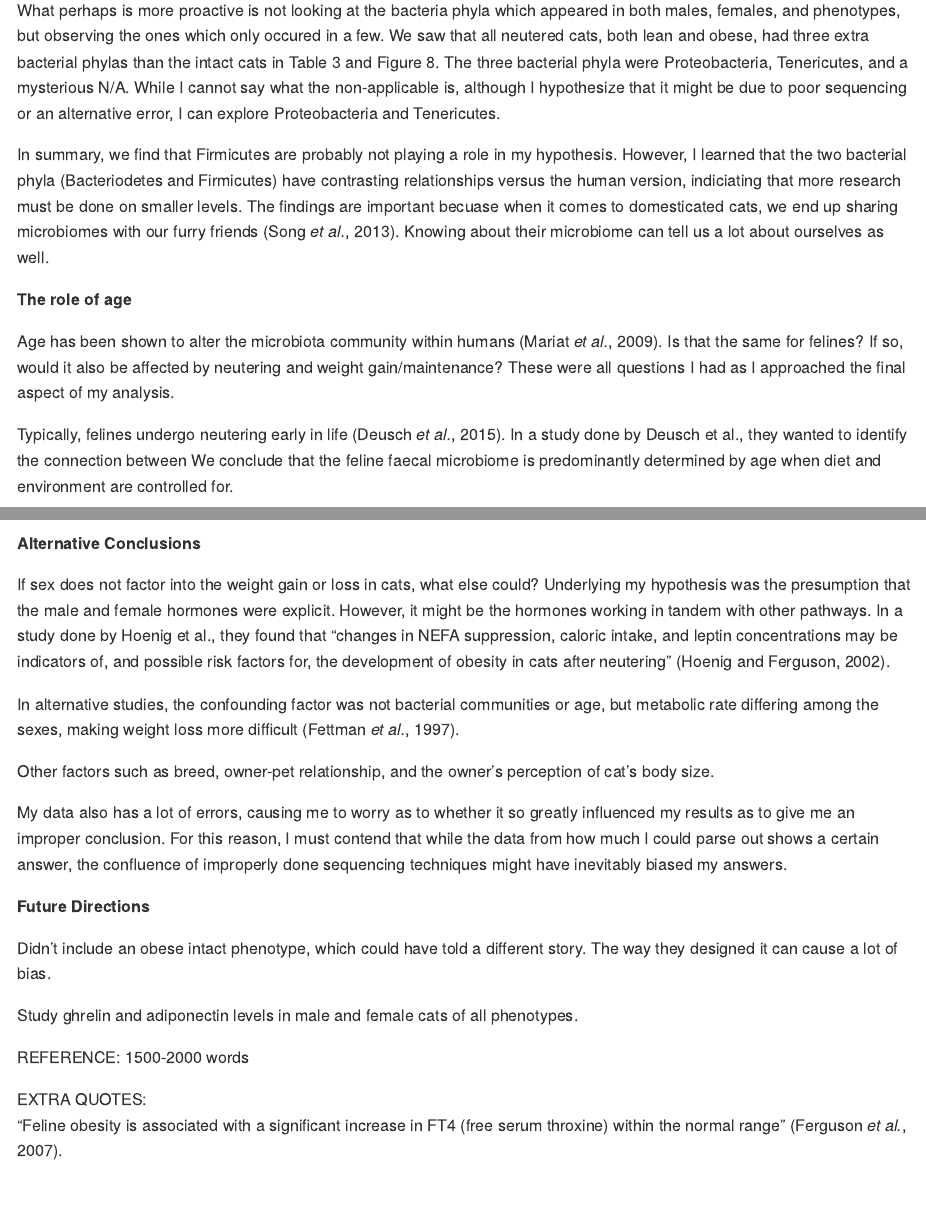
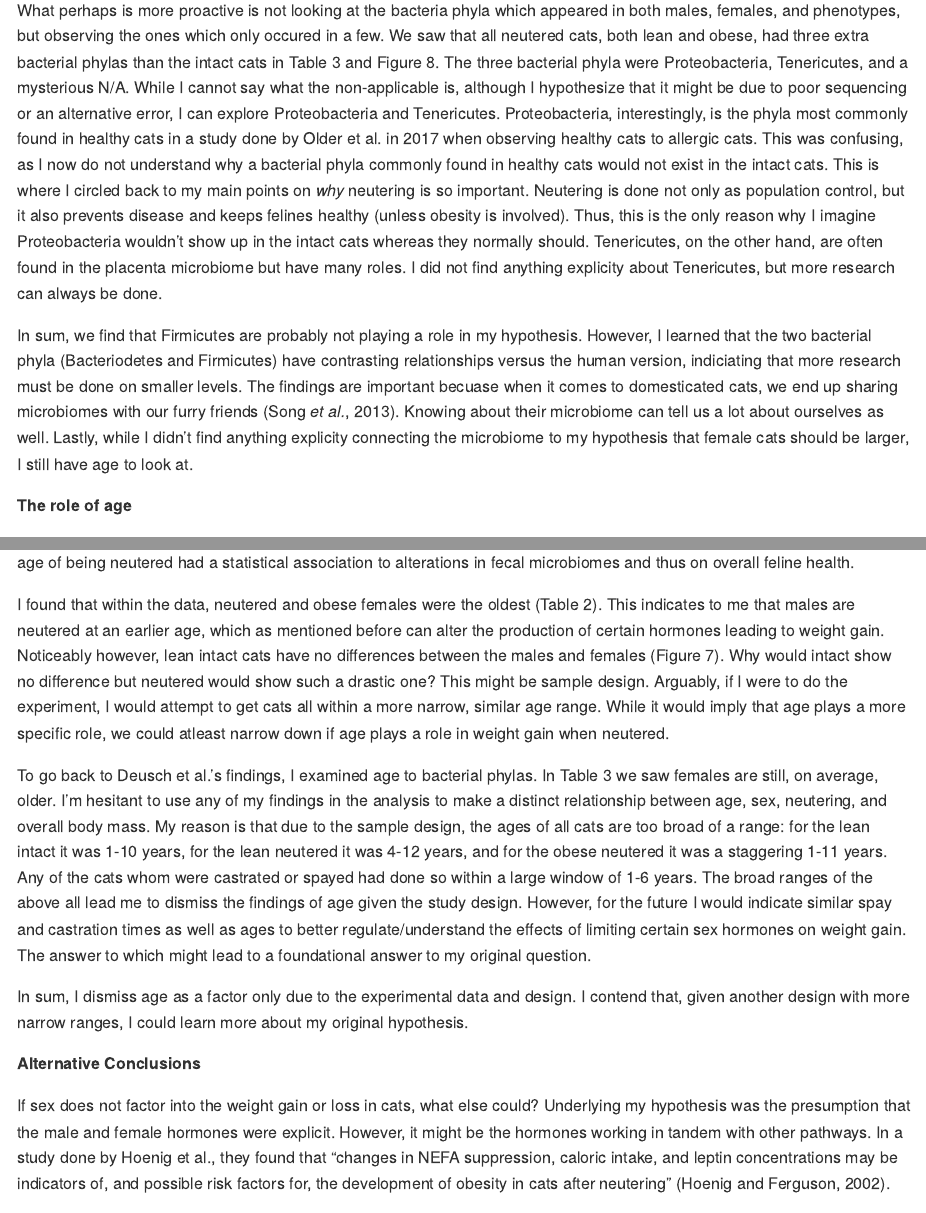
Before and after one commit to 2017-usfca-biol-395/cjnoack-final-project, an R Markdown document (Final_Report.Rmd): the page in a window 1100 px wide, from 8340 px down, and a second part further down, joined at a grey line. Rendered offline with R 4.5, knitr and Pandoc, with nearby package versions; some code elsewhere in the file could not run offline.

Commit message:
Write about inconclusiveness of age

```diff
--- a/Final_Report.Rmd
+++ b/Final_Report.Rmd
@@ -301,15 +301,19 @@ Firmicutes made an appearance across the lower body mass range and upper body ma
 
 The overabundance of Firmicutes and Bacteriodetes is consistent with previous studies about feline fecal microbial communities [@ritchie2010characterization]. However, what is not consistent with previous studies about Frimicutes and Bacteriodetes is that, typically, lean mammals will have less Firmicutes and more Bacteriodetes. However, in the data, we found more Firmicutes and less Bacteriodetes in lean neutered cats versus obese neutered cats [@fischer2017effects]. Fischer et al. found this as well and suggest that it speaks to a difference on the Class, Family, or Order level rather than broad Phylum level. This suggests a future analysis of the different classes or families of Firmicutes and Bacteriodetes between lean neutered and obese neutered cats.
 
-What perhaps is more proactive is not looking at the bacteria phyla which appeared in both males, females, and phenotypes, but observing the ones which only occured in a few. We saw that all neutered cats, both lean and obese, had three extra bacterial phylas than the intact cats in Table 3 and Figure 8. The three bacterial phyla were Proteobacteria, Tenericutes, and a mysterious N/A. While I cannot say what the non-applicable is, although I hypothesize that it might be due to poor sequencing or an alternative error, I can explore Proteobacteria and Tenericutes.
+What perhaps is more proactive is not looking at the bacteria phyla which appeared in both males, females, and phenotypes, but observing the ones which only occured in a few. We saw that all neutered cats, both lean and obese, had three extra bacterial phylas than the intact cats in Table 3 and Figure 8. The three bacterial phyla were Proteobacteria, Tenericutes, and a mysterious N/A. While I cannot say what the non-applicable is, although I hypothesize that it might be due to poor sequencing or an alternative error, I can explore Proteobacteria and Tenericutes. Proteobacteria, interestingly, is the phyla most commonly found in healthy cats in a study done by Older et al. in 2017 when observing healthy cats to allergic cats. This was confusing, as I now do not understand why a bacterial phyla commonly found in healthy cats would not exist in the intact cats. This is where I circled back to my main points on *why* neutering is so important. Neutering is done not only as population control, but it also prevents disease and keeps felines healthy (unless obesity is involved). Thus, this is the only reason why I imagine Proteobacteria wouldn't show up in the intact cats whereas they normally should. Tenericutes, on the other hand, are often found in the placenta microbiome but have many roles. I did not find anything explicity about Tenericutes, but more research can always be done.
 
-In summary, we find that Firmicutes are probably not playing a role in my hypothesis. However, I learned that the two bacterial phyla (Bacteriodetes and Firmicutes) have contrasting relationships versus the human version, indiciating that more research must be done on smaller levels. The findings are important becuase when it comes to domesticated cats, we end up sharing microbiomes with our furry friends [@song2013cohabiting]. Knowing about their microbiome can tell us a lot about ourselves as well.
+In sum, we find that Firmicutes are probably not playing a role in my hypothesis. However, I learned that the two bacterial phyla (Bacteriodetes and Firmicutes) have contrasting relationships versus the human version, indiciating that more research must be done on smaller levels. The findings are important becuase when it comes to domesticated cats, we end up sharing microbiomes with our furry friends [@song2013cohabiting]. Knowing about their microbiome can tell us a lot about ourselves as well. Lastly, while I didn't find anything explicity connecting the microbiome to my hypothesis that female cats should be larger, I still have age to look at.
 
 **The role of age**
 
-Age has been shown to alter the microbiota community within humans [@mariat2009firmicutes]. Is that the same for felines? If so, would it also be affected by neutering and weight gain/maintenance? These were all questions I had as I approached the final aspect of my analysis.
+Age has been shown to alter the microbiota community within humans [@mariat2009firmicutes]. So, it prompted me to ask if that the same for felines? If so, would it also be affected by neutering and weight gain/maintenance? If it played a role in my hypothesis, then either getting neutered at a younger or older age will contribute to weight gain and either females or males will be effected the most. As background, typically felines undergo neutering early in life [@deusch2015longitudinal]. In a study done by Deusch et al., they wanted to identify the connection between feline fecal microbiome and age, diet, enviornment, and gender. Stopping sexual development before achieving reproductive age has, hypothetically, some affect. They found that only age of being neutered had a statistical association to alterations in fecal microbiomes and thus on overall feline health.
 
-Typically, felines undergo neutering early in life [@deusch2015longitudinal]. In a study done by Deusch et al., they wanted to identify the connection between We conclude that the feline faecal microbiome is predominantly determined by age when diet and environment are controlled for.
+I found that within the data, neutered and obese females were the oldest (Table 2). This indicates to me that males are neutered at an earlier age, which as mentioned before can alter the production of certain hormones leading to weight gain. Noticeably however, lean intact cats have no differences between the males and females (Figure 7). Why would intact show no difference but neutered would show such a drastic one? This might be sample design. Arguably, if I were to do the experiment, I would attempt to get cats all within a more narrow, similar age range. While it would imply that age plays a more specific role, we could atleast narrow down if age plays a role in weight gain when neutered.
+
+To go back to Deusch et al.'s findings, I examined age to bacterial phylas. In Table 3 we saw females are still, on average, older. I'm hesitant to use any of my findings in the analysis to make a distinct relationship between age, sex, neutering, and overall body mass. My reason is that due to the sample design, the ages of all cats are too broad of a range: for the lean intact it was 1-10 years, for the lean neutered it was 4-12 years, and for the obese neutered it was a staggering 1-11 years. Any of the cats whom were castrated or spayed had done so within a large window of 1-6 years. The broad ranges of the above all lead me to dismiss the findings of age given the study design. However, for the future I would indicate similar spay and castration times as well as ages to better regulate/understand the effects of limiting certain sex hormones on weight gain. The answer to which might lead to a foundational answer to my original question.
+
+In sum, I dismiss age as a factor only due to the experimental data and design. I contend that, given another design with more narrow ranges, I could learn more about my original hypothesis.
 
 **Alternative Conclusions**
 
```
Also changed, not shown: Final_Report.Rmd (4 more changed lines).
